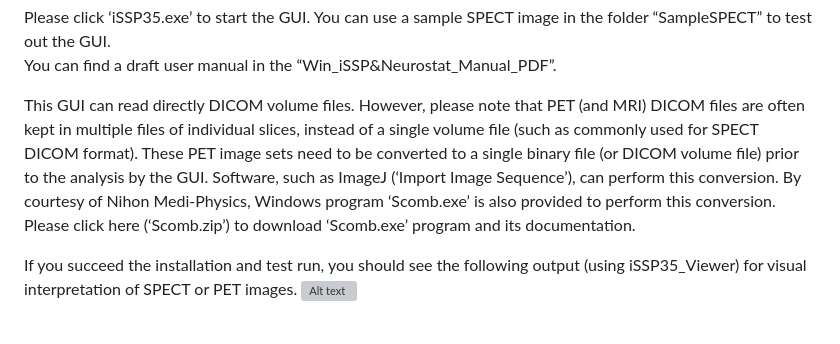
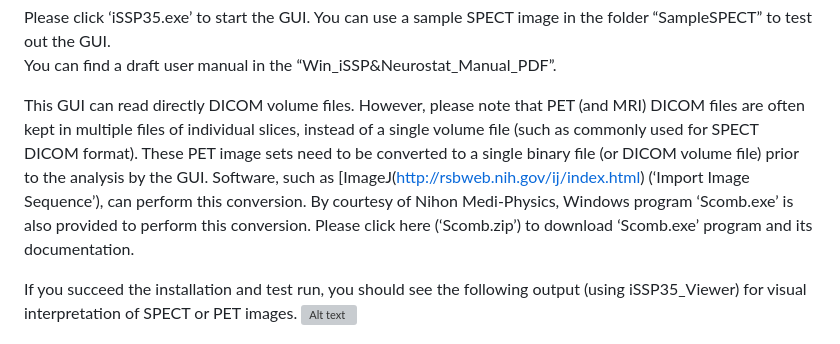
Before and after one commit to aliimatt/NEUROSTAT-3D-SSP, a Markdown page: README.md, the part around the change. Rendered like a GitHub page; grey boxes are pictures that could not be loaded.

```diff
--- a/README.md
+++ b/README.md
@@ -72,7 +72,7 @@ d) Within the main folder, you will find 2 GUIs ‘iSSP35’ and ‘iSSP35_Viewe
 Please click ‘iSSP35.exe’ to start the GUI.  You can use a sample SPECT image in the folder “SampleSPECT” to test out the GUI.
 You can find a draft user manual in the “Win_iSSP&Neurostat_Manual_PDF”.
 
-This GUI can read directly DICOM volume files.  However, please note that PET (and MRI) DICOM files are often kept in multiple files of individual slices, instead of a single volume file (such as commonly used for SPECT DICOM format).  These PET image sets need to be converted to a single binary file (or DICOM volume file) prior to the analysis by the GUI.  Software, such as ImageJ (‘Import Image Sequence’), can perform this conversion.  By courtesy of Nihon Medi-Physics, Windows program ‘Scomb.exe’ is also provided to perform this conversion.  Please click here (‘Scomb.zip’) to download ‘Scomb.exe’ program and its documentation.
+This GUI can read directly DICOM volume files.  However, please note that PET (and MRI) DICOM files are often kept in multiple files of individual slices, instead of a single volume file (such as commonly used for SPECT DICOM format).  These PET image sets need to be converted to a single binary file (or DICOM volume file) prior to the analysis by the GUI.  Software, such as [ImageJ(http://rsbweb.nih.gov/ij/index.html) (‘Import Image Sequence’), can perform this conversion.  By courtesy of Nihon Medi-Physics, Windows program ‘Scomb.exe’ is also provided to perform this conversion.  Please click here (‘Scomb.zip’) to download ‘Scomb.exe’ program and its documentation.
 
 
 If you succeed the installation and test run, you should see the following output (using iSSP35_Viewer) for visual interpretation of SPECT or PET images.
```
